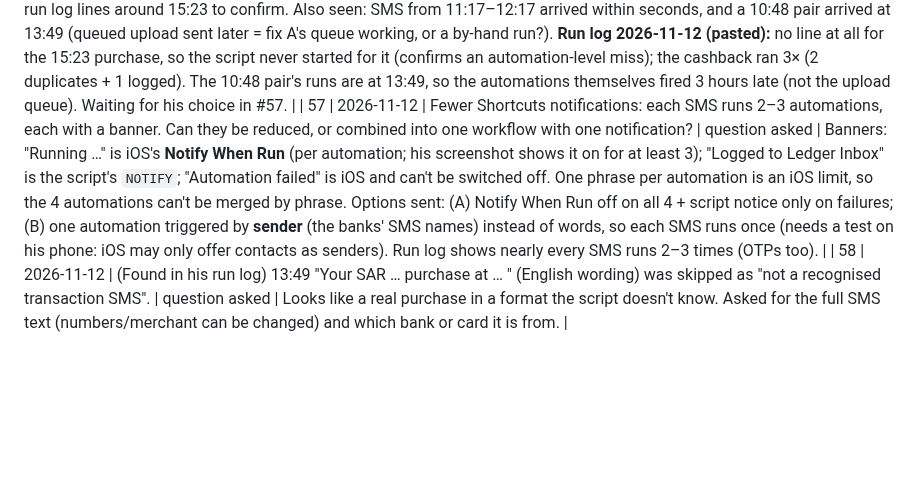
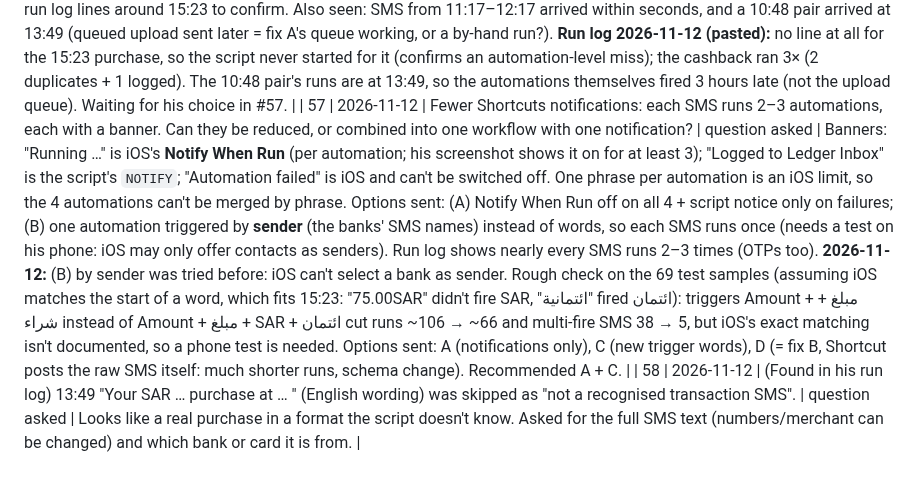
Before and after one commit to drmohanadmusa-ui/Public, a Markdown page: dev/ledgeros/FEEDBACK.md, the part around the change. Rendered like a GitHub page; blank space fills up the shorter version.

Commit message:
LedgerOS tracker: #57 options after sender trigger ruled out
Co-Authored-By: Claude Opus 5.5 <noreply@anthropic.com>
Claude-Session: https://claude.ai/code/session_01WGYRyzzVBTYw5ZceavLRka

```diff
--- a/dev/ledgeros/FEEDBACK.md
+++ b/dev/ledgeros/FEEDBACK.md
@@ -62,7 +62,7 @@ Status: **open** (not discussed), **question asked**, **agreed** (ready to build
 | 54 | 2026-11-12 | Top bar: replace the "Cloud synced" text with a cloud icon: green = synced, yellow = syncing, red = a problem. | shipped 5.10.0 | Code: `setStatus(text, kind)` fills the dot + text pill (kinds: ok, err, none while connecting). Asked: status text on hover; grey for "local only" (not connected); click does what it does today. **Answers 2026-11-12:** (a) words on hover: yes; (b) local only = a desk drive icon; (c) clicking did nothing before and still does nothing. Shipped 5.10.0. |
 | 55 | 2026-11-12 | Family → a person's 📄 Statement window: add an export of its contents, the file named with the account (person) name and today's date. | shipped 5.10.0 | Code: `openInvOwnerStatement` has no export today. Asked: PDF (print layout, file name "Name statement YYYY-MM-DD") or Excel/CSV, or both. **Answer 2026-11-12:** both, separate buttons: ⬇ PDF (prints only the window; the page title = file name "Name statement YYYY-MM-DD") and ⬇ Excel (CSV, same name). Shipped 5.10.0. |
 | 56 | 2026-11-12 | SNB credit card purchase at 15:23 (Apple Pay, amount glued to SAR) was not logged; the cashback that came in the same minute was. Lock screen showed 3 "Running" banners and "Automation failed … ائتمان … Last attempt to run your Shortcut failed. Please wait before trying again." | question asked | Checked (read-only + parser): the inbox has the 15:23 cashback but not the purchase; the parser reads his exact purchase SMS fine (same wording as #25), so the script never got it. Likely: the purchase has "SAR" only glued to the number ("75.00SAR"), so of the 4 automations only `ائتمان` fires for it, and the cashback fires `ائتمان` too; two runs of one automation seconds apart → iOS refused one ("please wait"). Asked for the run log lines around 15:23 to confirm. Also seen: SMS from 11:17–12:17 arrived within seconds, and a 10:48 pair arrived at 13:49 (queued upload sent later = fix A's queue working, or a by-hand run?). **Run log 2026-11-12 (pasted):** no line at all for the 15:23 purchase, so the script never started for it (confirms an automation-level miss); the cashback ran 3× (2 duplicates + 1 logged). The 10:48 pair's runs are at 13:49, so the automations themselves fired 3 hours late (not the upload queue). Waiting for his choice in #57. |
-| 57 | 2026-11-12 | Fewer Shortcuts notifications: each SMS runs 2–3 automations, each with a banner. Can they be reduced, or combined into one workflow with one notification? | question asked | Banners: "Running …" is iOS's **Notify When Run** (per automation; his screenshot shows it on for at least 3); "Logged to Ledger Inbox" is the script's `NOTIFY`; "Automation failed" is iOS and can't be switched off. One phrase per automation is an iOS limit, so the 4 automations can't be merged by phrase. Options sent: (A) Notify When Run off on all 4 + script notice only on failures; (B) one automation triggered by **sender** (the banks' SMS names) instead of words, so each SMS runs once (needs a test on his phone: iOS may only offer contacts as senders). Run log shows nearly every SMS runs 2–3 times (OTPs too). |
+| 57 | 2026-11-12 | Fewer Shortcuts notifications: each SMS runs 2–3 automations, each with a banner. Can they be reduced, or combined into one workflow with one notification? | question asked | Banners: "Running …" is iOS's **Notify When Run** (per automation; his screenshot shows it on for at least 3); "Logged to Ledger Inbox" is the script's `NOTIFY`; "Automation failed" is iOS and can't be switched off. One phrase per automation is an iOS limit, so the 4 automations can't be merged by phrase. Options sent: (A) Notify When Run off on all 4 + script notice only on failures; (B) one automation triggered by **sender** (the banks' SMS names) instead of words, so each SMS runs once (needs a test on his phone: iOS may only offer contacts as senders). Run log shows nearly every SMS runs 2–3 times (OTPs too). **2026-11-12:** (B) by sender was tried before: iOS can't select a bank as sender. Rough check on the 69 test samples (assuming iOS matches the start of a word, which fits 15:23: "75.00SAR" didn't fire SAR, "ائتمانية" fired ائتمان): triggers Amount + مبلغ + شراء instead of Amount + مبلغ + SAR + ائتمان cut runs ~106 → ~66 and multi-fire SMS 38 → 5, but iOS's exact matching isn't documented, so a phone test is needed. Options sent: A (notifications only), C (new trigger words), D (= fix B, Shortcut posts the raw SMS itself: much shorter runs, schema change). Recommended A + C. |
 | 58 | 2026-11-12 | (Found in his run log) 13:49 "Your SAR … purchase at … " (English wording) was skipped as "not a recognised transaction SMS". | question asked | Looks like a real purchase in a format the script doesn't know. Asked for the full SMS text (numbers/merchant can be changed) and which bank or card it is from. |
 
 ## Schema changes
```
